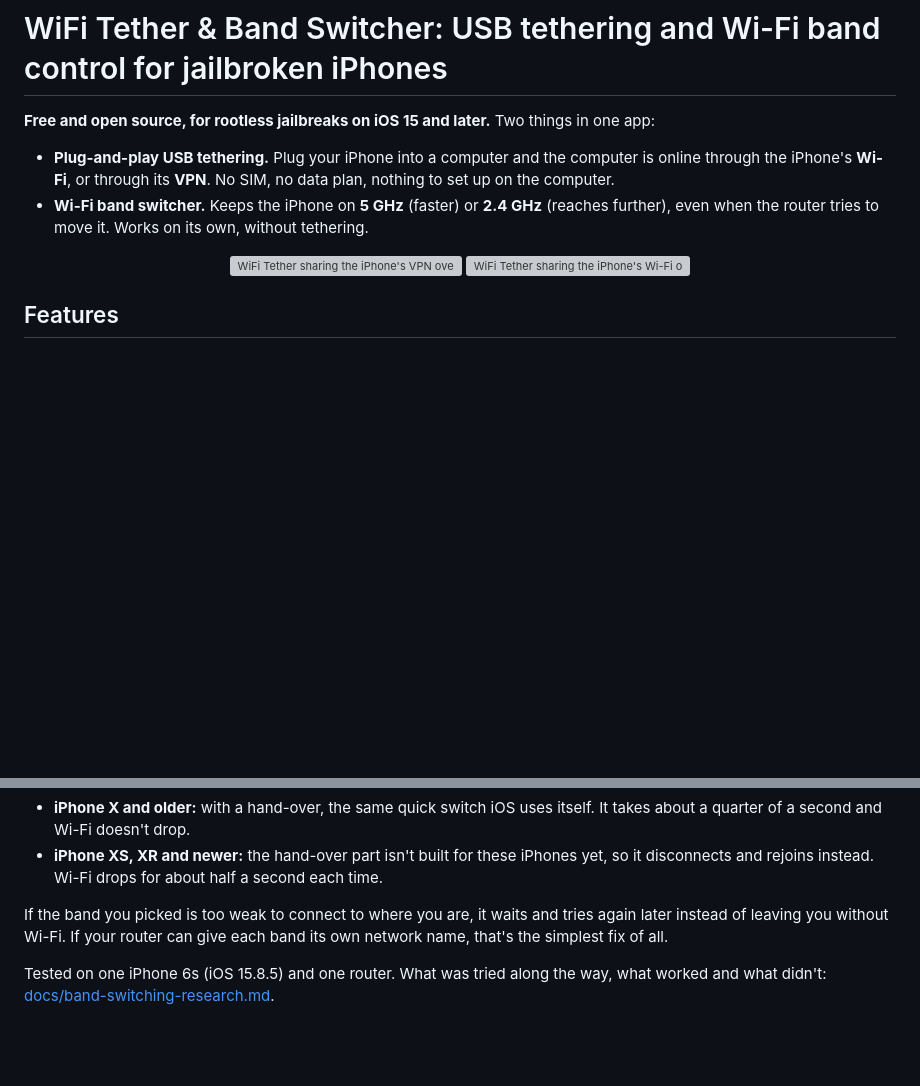
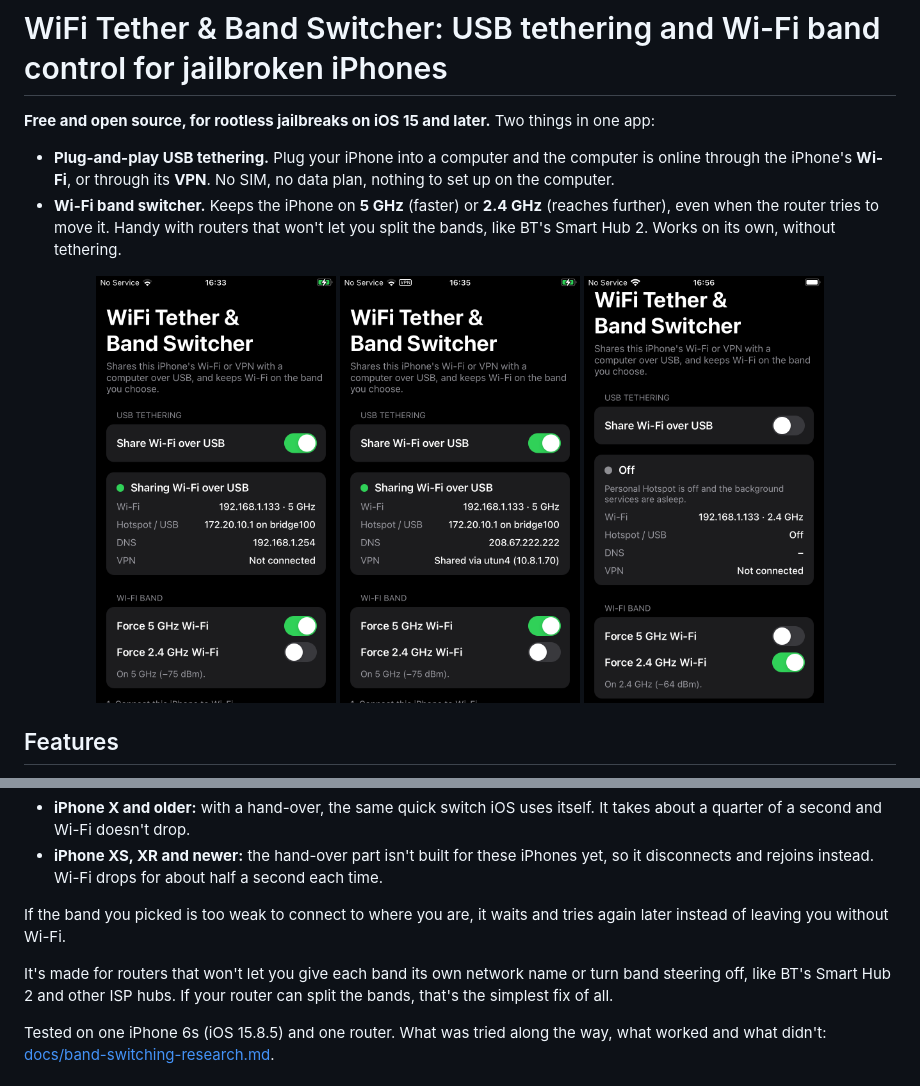
Before and after one commit to scog3/iOS-WiFi-tether, a Markdown page: README.md, 2 parts joined by grey strips. Rendered like a GitHub page; pictures changed too: screenshots/band-switch.png (added), screenshots/tethering-5ghz.png (added), screenshots/tethering-vpn.png (added); blank space fills up the shorter version; grey boxes are pictures that could not be loaded.

```diff
--- a/README.md
+++ b/README.md
@@ -6,12 +6,13 @@
   online through the iPhone's **Wi-Fi**, or through its **VPN**. No SIM, no data plan,
   nothing to set up on the computer.
 - **Wi-Fi band switcher.** Keeps the iPhone on **5 GHz** (faster) or **2.4 GHz**
-  (reaches further), even when the router tries to move it. Works on its own, without
-  tethering.
+  (reaches further), even when the router tries to move it. Handy with routers that won't
+  let you split the bands, like BT's Smart Hub 2. Works on its own, without tethering.
 
 <p align="center">
-  <img src="screenshots/sharing-vpn.png" width="260" alt="WiFi Tether sharing the iPhone's VPN over USB">
-  <img src="screenshots/sharing-wifi.png" width="260" alt="WiFi Tether sharing the iPhone's Wi-Fi over USB">
+  <img src="screenshots/tethering-5ghz.png" width="240" alt="Sharing Wi-Fi over USB with Force 5 GHz on">
+  <img src="screenshots/tethering-vpn.png" width="240" alt="Sharing the iPhone's VPN over USB">
+  <img src="screenshots/band-switch.png" width="240" alt="Force 2.4 GHz on its own, with sharing off">
 </p>
 
 ## Features
@@ -114,8 +115,11 @@ back:
   it disconnects and rejoins instead. Wi-Fi drops for about half a second each time.
 
 If the band you picked is too weak to connect to where you are, it waits and tries again
-later instead of leaving you without Wi-Fi. If your router can give each band its own
-network name, that's the simplest fix of all.
+later instead of leaving you without Wi-Fi.
+
+It's made for routers that won't let you give each band its own network name or turn
+band steering off, like BT's Smart Hub 2 and other ISP hubs. If your router can split the
+bands, that's the simplest fix of all.
 
 Tested on one iPhone 6s (iOS 15.8.5) and one router. What was tried along the way, what
 worked and what didn't: [docs/band-switching-research.md](docs/band-switching-research.md).
```
Also changed, not shown: CHANGELOG.md (+9 -0 lines), docs/band-switching-research.md (+1 -1 lines), 6 other files.
